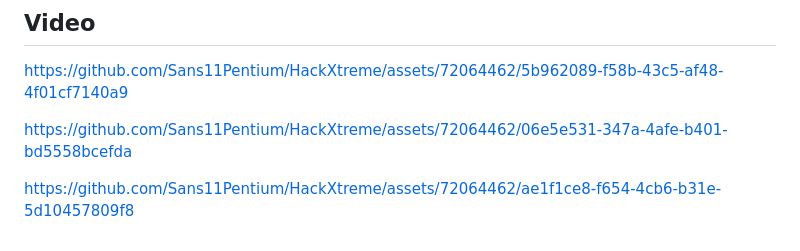
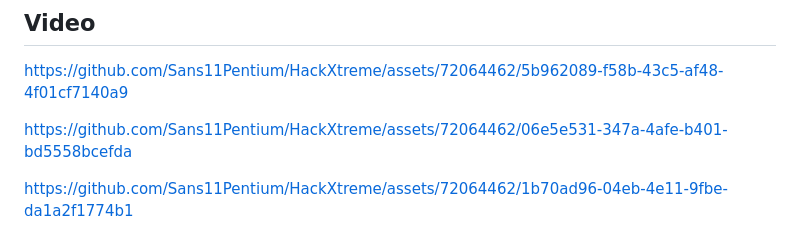
Before and after one commit to Sans11Pentium/HackXtreme, a Markdown page: README.md, the part around the change. GitHub-like rendering.

```diff
--- a/README.md
+++ b/README.md
@@ -73,4 +73,4 @@ https://github.com/Sans11Pentium/HackXtreme/assets/72064462/5b962089-f58b-43c5-a
 
 https://github.com/Sans11Pentium/HackXtreme/assets/72064462/06e5e531-347a-4afe-b401-bd5558bcefda
 
-https://github.com/Sans11Pentium/HackXtreme/assets/72064462/ae1f1ce8-f654-4cb6-b31e-5d10457809f8
+https://github.com/Sans11Pentium/HackXtreme/assets/72064462/1b70ad96-04eb-4e11-9fbe-da1a2f1774b1
```
